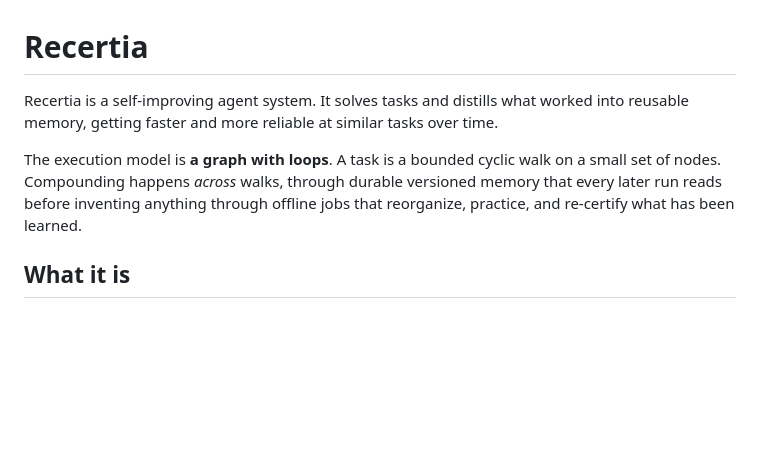
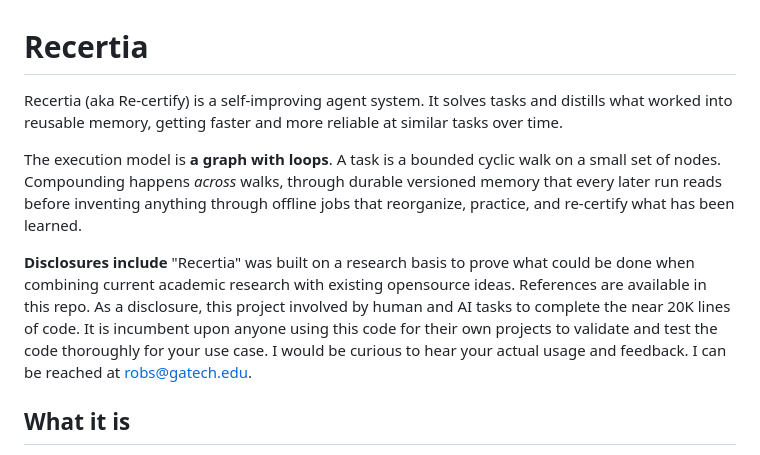
Before and after one commit to quantrobs/recertia, a Markdown page: README.md, the part around the change. Rendered like a GitHub page; blank space fills up the shorter version.

Commit message:
Update README with project disclosures and contact info
Added disclosures about the project's research basis and usage.

```diff
--- a/README.md
+++ b/README.md
@@ -1,8 +1,10 @@
 # Recertia
 
-Recertia is a self-improving agent system. It solves tasks and distills what worked into reusable memory, getting faster and more reliable at similar tasks over time.
+Recertia (aka Re-certify) is a self-improving agent system. It solves tasks and distills what worked into reusable memory, getting faster and more reliable at similar tasks over time.
 
 The execution model is **a graph with loops**. A task is a bounded cyclic walk on a small set of nodes. Compounding happens *across* walks, through durable versioned memory that every later run reads before inventing anything through offline jobs that reorganize, practice, and re-certify what has been learned.
+
+**Disclosures include** "Recertia" was built on a research basis to prove what could be done when combining current academic research with existing opensource ideas. References are available in this repo.  As a disclosure, this project involved by human and AI tasks to complete the near 20K lines of code. It is incumbent upon anyone using this code for their own projects to validate and test the code thoroughly for your use case.  I would be curious to hear your actual usage and feedback. I can be reached at robs@gatech.edu.
 
 ## What it is
 
```
